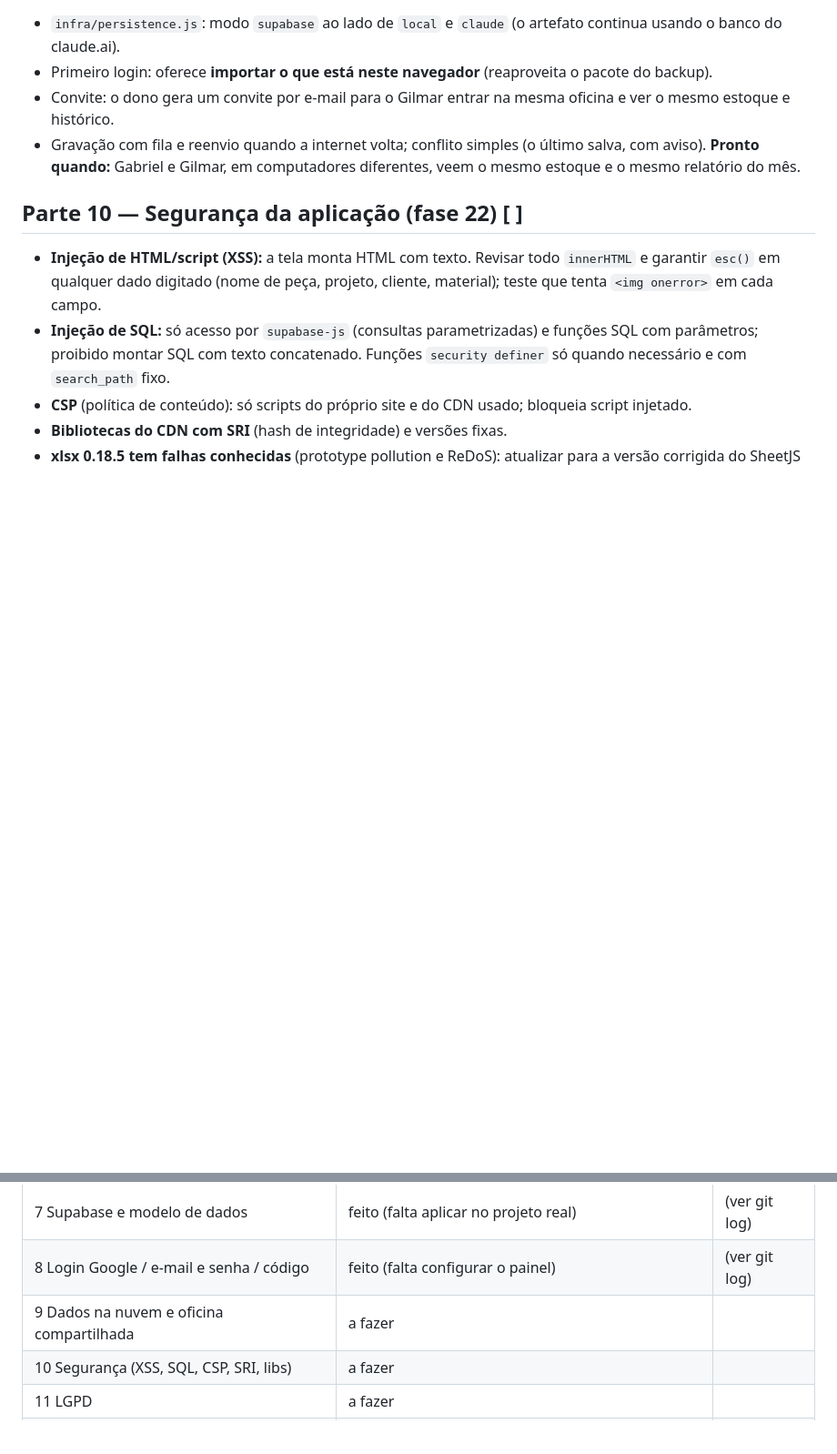
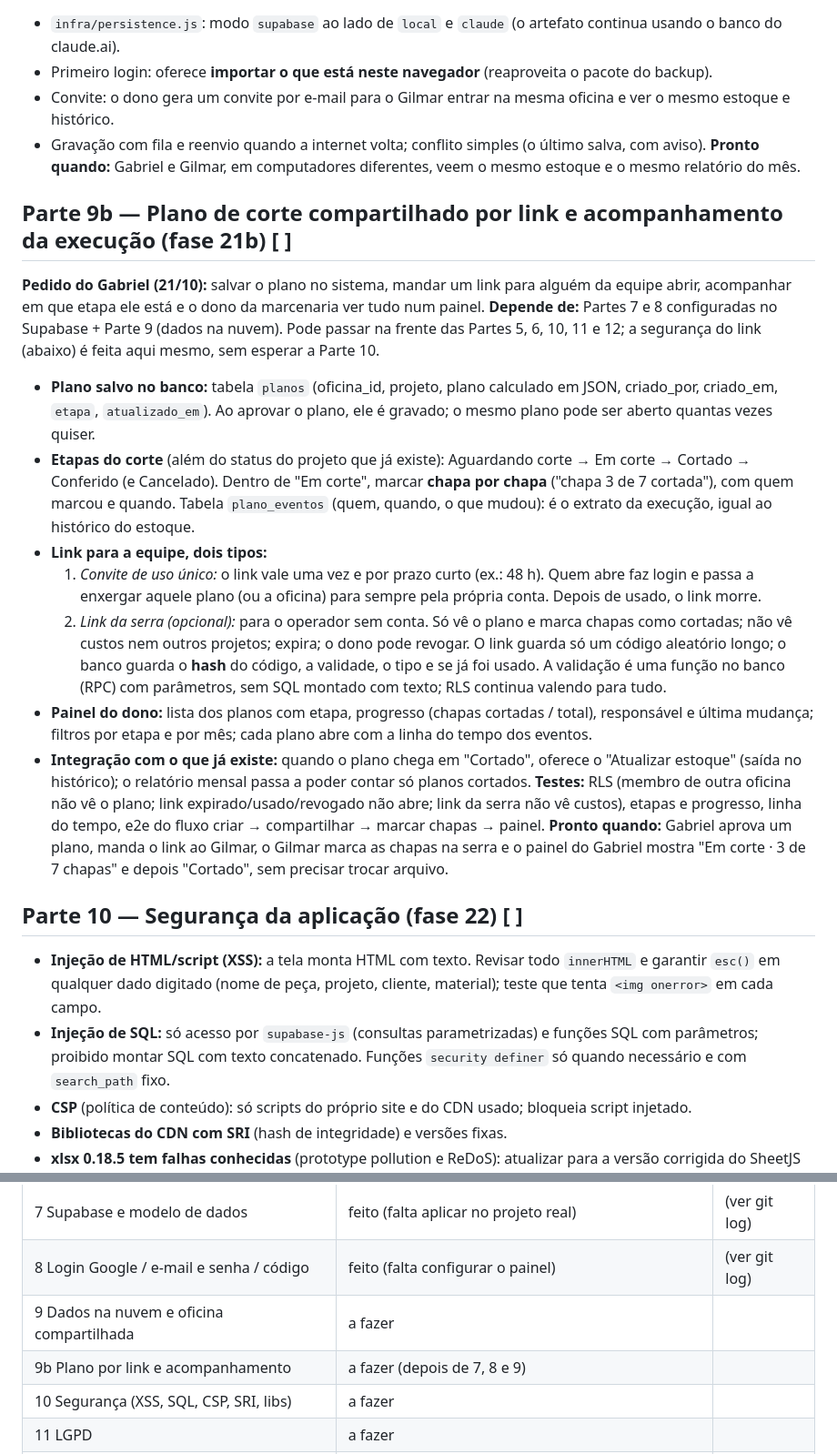
Before and after one commit to gdev800/cortapramim, a Markdown page: PLANO-IMPLEMENTACAO.md, 2 parts joined by grey strips. Shown at 91% size. Drawn GitHub-style; blank space fills up the shorter version.

Commit message:
Plano: Parte 9b - plano de corte por link e acompanhamento da execucao
Co-Authored-By: Claude Opus 5.5 <noreply@anthropic.com>
Claude-Session: https://claude.ai/code/session_01MMQY1DCGkytaXuL8fztQhW

```diff
--- a/PLANO-IMPLEMENTACAO.md
+++ b/PLANO-IMPLEMENTACAO.md
@@ -126,6 +126,32 @@ Proteção contra senha vazada exige o plano Pro (fica de fora no Free).
 - Gravação com fila e reenvio quando a internet volta; conflito simples (o último salva, com aviso).
 **Pronto quando:** Gabriel e Gilmar, em computadores diferentes, veem o mesmo estoque e o mesmo relatório do mês.
 
+## Parte 9b — Plano de corte compartilhado por link e acompanhamento da execução (fase 21b)  [ ]
+**Pedido do Gabriel (21/10):** salvar o plano no sistema, mandar um link para alguém da equipe abrir,
+acompanhar em que etapa ele está e o dono da marcenaria ver tudo num painel.
+**Depende de:** Partes 7 e 8 configuradas no Supabase + Parte 9 (dados na nuvem). Pode passar na frente
+das Partes 5, 6, 10, 11 e 12; a segurança do link (abaixo) é feita aqui mesmo, sem esperar a Parte 10.
+- **Plano salvo no banco:** tabela `planos` (oficina_id, projeto, plano calculado em JSON, criado_por, criado_em,
+  `etapa`, `atualizado_em`). Ao aprovar o plano, ele é gravado; o mesmo plano pode ser aberto quantas vezes quiser.
+- **Etapas do corte** (além do status do projeto que já existe): Aguardando corte → Em corte → Cortado → Conferido
+  (e Cancelado). Dentro de "Em corte", marcar **chapa por chapa** ("chapa 3 de 7 cortada"), com quem marcou e quando.
+  Tabela `plano_eventos` (quem, quando, o que mudou): é o extrato da execução, igual ao histórico do estoque.
+- **Link para a equipe, dois tipos:**
+  1. *Convite de uso único:* o link vale uma vez e por prazo curto (ex.: 48 h). Quem abre faz login e passa a
+     enxergar aquele plano (ou a oficina) para sempre pela própria conta. Depois de usado, o link morre.
+  2. *Link da serra (opcional):* para o operador sem conta. Só vê o plano e marca chapas como cortadas;
+     não vê custos nem outros projetos; expira; o dono pode revogar.
+  O link guarda só um código aleatório longo; o banco guarda o **hash** do código, a validade, o tipo e se já foi usado.
+  A validação é uma função no banco (RPC) com parâmetros, sem SQL montado com texto; RLS continua valendo para tudo.
+- **Painel do dono:** lista dos planos com etapa, progresso (chapas cortadas / total), responsável e última mudança;
+  filtros por etapa e por mês; cada plano abre com a linha do tempo dos eventos.
+- **Integração com o que já existe:** quando o plano chega em "Cortado", oferece o "Atualizar estoque"
+  (saída no histórico); o relatório mensal passa a poder contar só planos cortados.
+**Testes:** RLS (membro de outra oficina não vê o plano; link expirado/usado/revogado não abre; link da serra não
+vê custos), etapas e progresso, linha do tempo, e2e do fluxo criar → compartilhar → marcar chapas → painel.
+**Pronto quando:** Gabriel aprova um plano, manda o link ao Gilmar, o Gilmar marca as chapas na serra e o painel do
+Gabriel mostra "Em corte · 3 de 7 chapas" e depois "Cortado", sem precisar trocar arquivo.
+
 ## Parte 10 — Segurança da aplicação (fase 22)  [ ]
 - **Injeção de HTML/script (XSS):** a tela monta HTML com texto. Revisar todo `innerHTML` e garantir `esc()` em
   qualquer dado digitado (nome de peça, projeto, cliente, material); teste que tenta `<img onerror>` em cada campo.
@@ -170,6 +196,7 @@ Proteção contra senha vazada exige o plano Pro (fica de fora no Free).
 | 7 Supabase e modelo de dados | feito (falta aplicar no projeto real) | (ver git log) |
 | 8 Login Google / e-mail e senha / código | feito (falta configurar o painel) | (ver git log) |
 | 9 Dados na nuvem e oficina compartilhada | a fazer | |
+| 9b Plano por link e acompanhamento | a fazer (depois de 7, 8 e 9) | |
 | 10 Segurança (XSS, SQL, CSP, SRI, libs) | a fazer | |
 | 11 LGPD | a fazer | |
 | 12 Hospedagem e operação | a fazer | |
```
